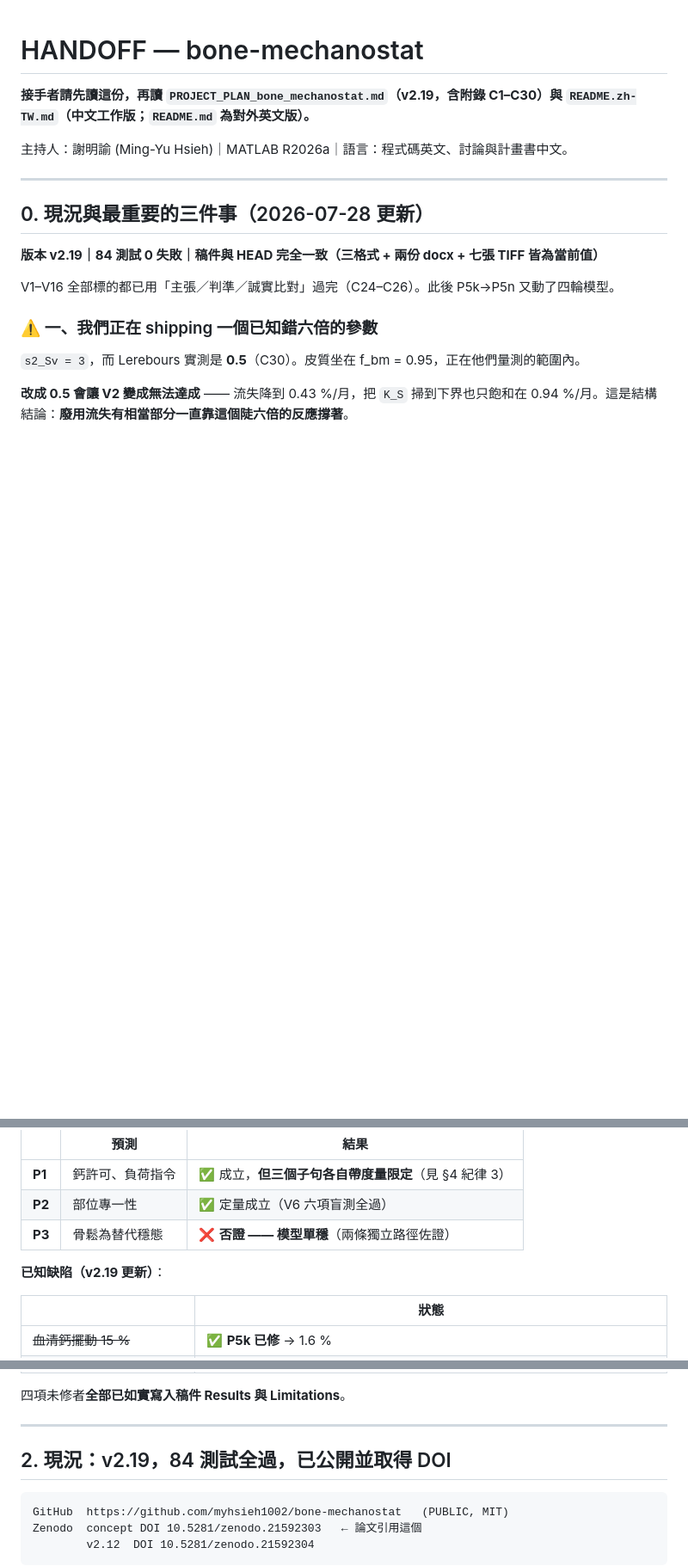
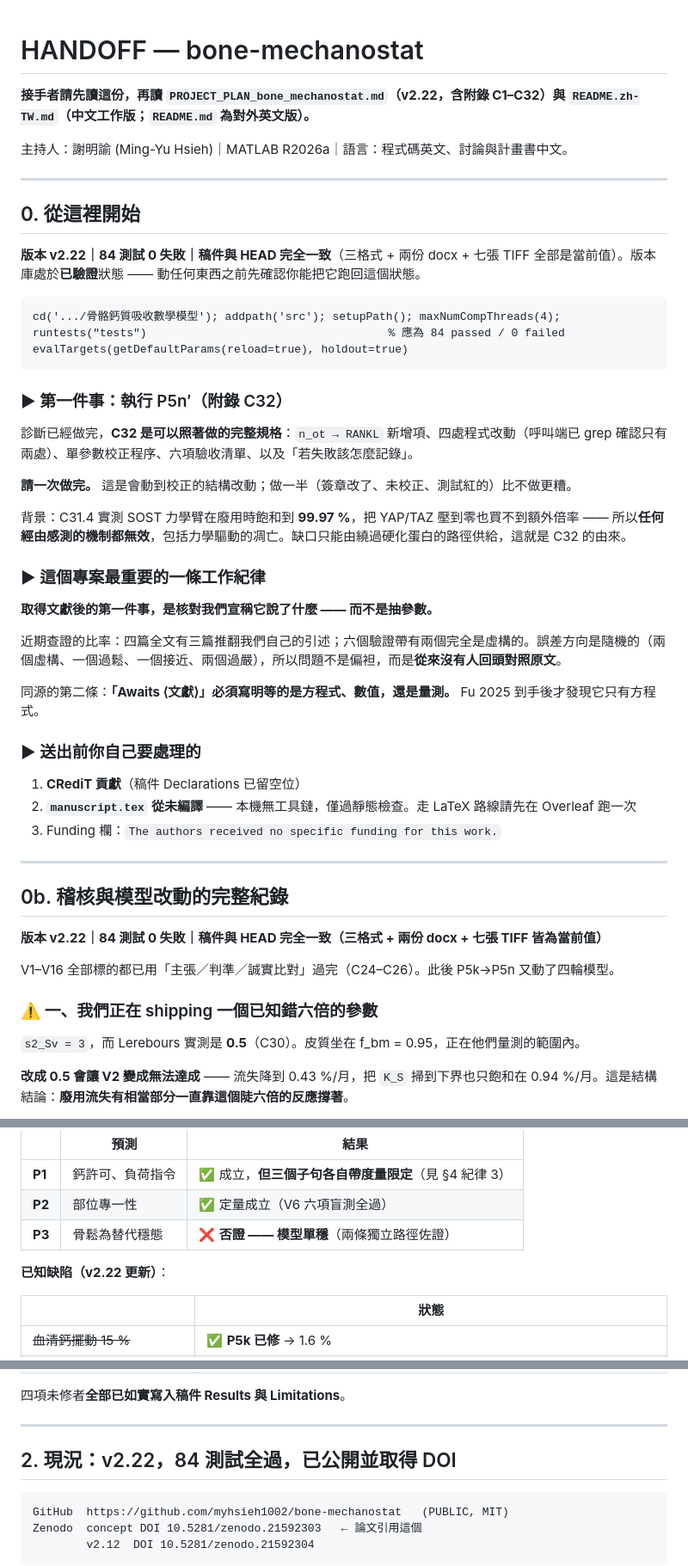
Before and after one commit to myhsieh1002/bone-mechanostat, a Markdown page: HANDOFF.md, 3 parts joined by grey strips. Shown at 86% size. Rendered like a GitHub page; blank space fills up the shorter version.

Commit message:
Restructure the handoff around what the next session should do first
Section 0 had grown into a log. It now opens with the verified state and
the commands to confirm it, then a single instruction: execute P5n' from
appendix C32, in one pass, because it moves the calibration and stopping
midway is worse than not starting.

Keeps the working discipline that this project earned the hard way, at
the top where it will actually be read: on receiving a paper, check what
we claimed it says before extracting anything. Three of four full texts
contradicted our own citations, and two of six validation bands turned
out to be invented. The error directions were random rather than
self-serving, which is the point -- the failure was never going back to
the sources, not bias.

Everything else demoted to 0b as record. Version references corrected to
v2.22 throughout.

Co-Authored-By: Claude Opus 5 <noreply@anthropic.com>

````diff
--- a/HANDOFF.md
+++ b/HANDOFF.md
@@ -1,14 +1,48 @@
 # HANDOFF — bone-mechanostat
 
-**接手者請先讀這份，再讀 `PROJECT_PLAN_bone_mechanostat.md`（v2.19，含附錄 C1–C30）與 `README.zh-TW.md`（中文工作版；`README.md` 為對外英文版）。**
+**接手者請先讀這份，再讀 `PROJECT_PLAN_bone_mechanostat.md`（v2.22，含附錄 C1–C32）與 `README.zh-TW.md`（中文工作版；`README.md` 為對外英文版）。**
 
 主持人：謝明諭 (Ming-Yu Hsieh)｜MATLAB R2026a｜語言：程式碼英文、討論與計畫書中文。
 
 ---
 
-## 0. 現況與最重要的三件事（2026-07-28 更新）
+## 0. 從這裡開始
 
-**版本 v2.19｜84 測試 0 失敗｜稿件與 HEAD 完全一致（三格式 + 兩份 docx + 七張 TIFF 皆為當前值）**
+**版本 v2.22｜84 測試 0 失敗｜稿件與 HEAD 完全一致**（三格式 + 兩份 docx + 七張 TIFF 全部是當前值）。版本庫處於**已驗證**狀態 —— 動任何東西之前先確認你能把它跑回這個狀態。
+
+```matlab
+cd('.../骨骼鈣質吸收數學模型'); addpath('src'); setupPath(); maxNumCompThreads(4);
+runtests("tests")                                    % 應為 84 passed / 0 failed
+evalTargets(getDefaultParams(reload=true), holdout=true)
+```
+
+### ▶ 第一件事：執行 P5n′（附錄 C32）
+
+診斷已經做完，**C32 是可以照著做的完整規格**：`n_ot → RANKL` 新增項、四處程式改動（呼叫端已 grep 確認只有兩處）、單參數校正程序、六項驗收清單、以及「若失敗該怎麼記錄」。
+
+**請一次做完。** 這是會動到校正的結構改動；做一半（簽章改了、未校正、測試紅的）比不做更糟。
+
+背景：C31.4 實測 SOST 力學臂在廢用時飽和到 **99.97 %**，把 YAP/TAZ 壓到零也買不到額外倍率 —— 所以**任何經由感測的機制都無效**，包括力學驅動的凋亡。缺口只能由繞過硬化蛋白的路徑供給，這就是 C32 的由來。
+
+### ▶ 這個專案最重要的一條工作紀律
+
+**取得文獻後的第一件事，是核對我們宣稱它說了什麼 —— 而不是抽參數。**
+
+近期查證的比率：四篇全文有三篇推翻我們自己的引述；六個驗證帶有兩個完全是虛構的。誤差方向是隨機的（兩個虛構、一個過鬆、一個接近、兩個過嚴），所以問題不是偏袒，而是**從來沒有人回頭對照原文**。
+
+同源的第二條：**「Awaits ⟨文獻⟩」必須寫明等的是方程式、數值，還是量測。** Fu 2025 到手後才發現它只有方程式。
+
+### ▶ 送出前你自己要處理的
+
+1. **CRediT 貢獻**（稿件 Declarations 已留空位）
+2. **`manuscript.tex` 從未編譯** —— 本機無工具鏈，僅過靜態檢查。走 LaTeX 路線請先在 Overleaf 跑一次
+3. Funding 欄：`The authors received no specific funding for this work.`
+
+---
+
+## 0b. 稽核與模型改動的完整紀錄
+
+**版本 v2.22｜84 測試 0 失敗｜稿件與 HEAD 完全一致（三格式 + 兩份 docx + 七張 TIFF 皆為當前值）**
 
 V1–V16 全部標的都已用「主張／判準／誠實比對」過完（C24–C26）。此後 P5k→P5n 又動了四輪模型。
 
@@ -138,7 +172,7 @@ V1–V16 全部標的都已用「主張／判準／誠實比對」過完（C24
 | **P2** | 部位專一性 | ✅ 定量成立（V6 六項盲測全過） |
 | **P3** | 骨鬆為替代穩態 | ❌ **否證 —— 模型單穩**（兩條獨立路徑佐證） |
 
-**已知缺陷（v2.19 更新）**：
+**已知缺陷（v2.22 更新）**：
 
 | | 狀態 |
 |---|---|
@@ -154,7 +188,7 @@ V1–V16 全部標的都已用「主張／判準／誠實比對」過完（C24
 
 ---
 
-## 2. 現況：v2.19，84 測試全過，已公開並取得 DOI
+## 2. 現況：v2.22，84 測試全過，已公開並取得 DOI
 
 ```
 GitHub  https://github.com/myhsieh1002/bone-mechanostat   (PUBLIC, MIT)
````
Also changed, not shown: other parts of HANDOFF.md (+1 -1 lines).
